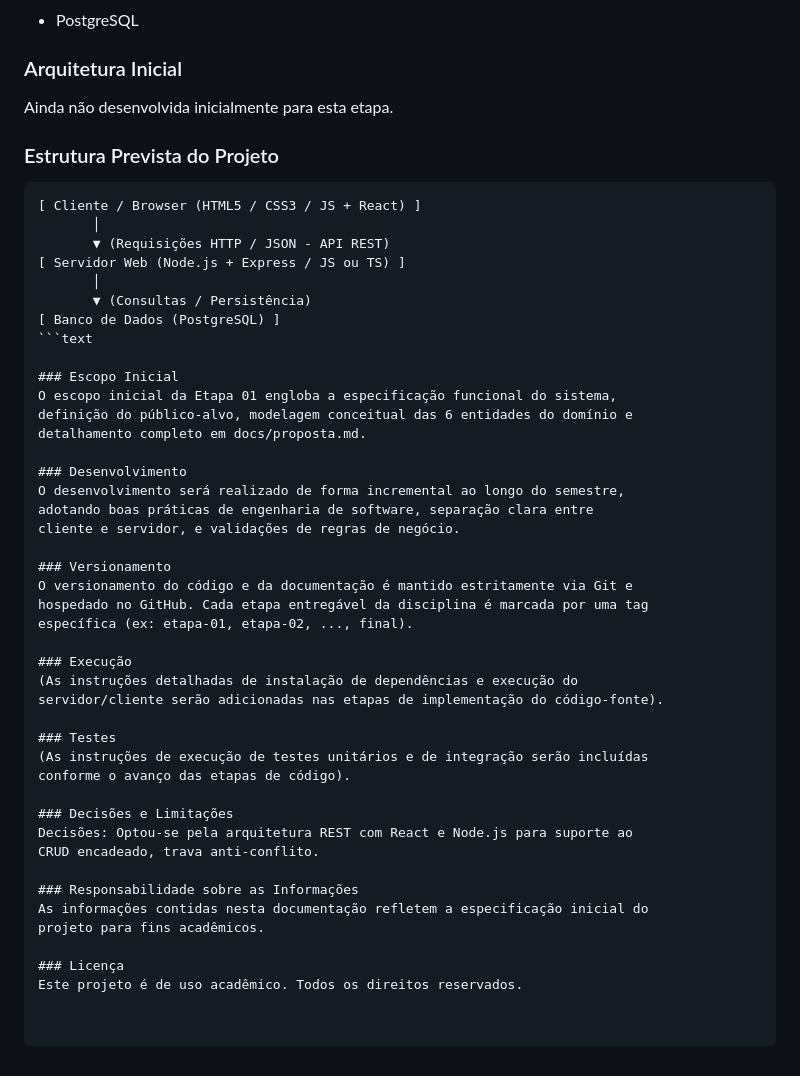
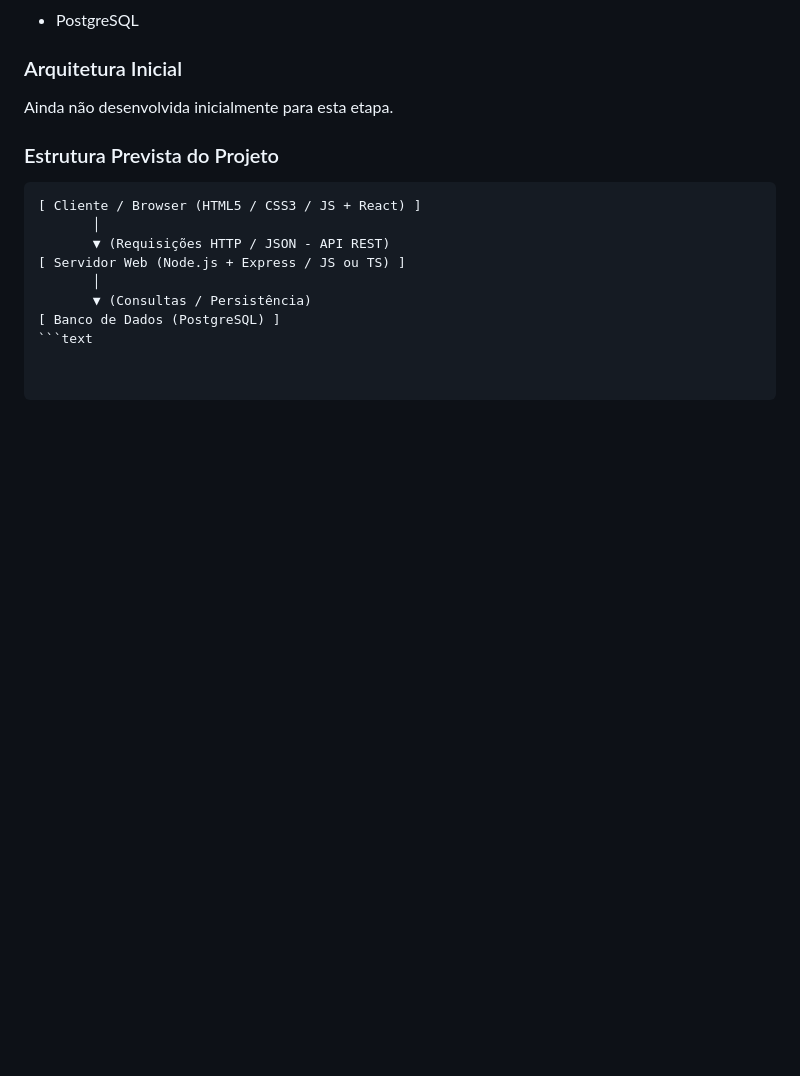
Before and after one commit to Sharaestudar/My_Study, a Markdown page: README.md, the part around the change. GitHub-like rendering; blank space fills up the shorter version.

Commit message:
docs: finaliza estrutura do README.md

````diff
--- a/README.md
+++ b/README.md
@@ -60,37 +60,3 @@ Ainda não desenvolvida inicialmente para esta etapa.
        ▼ (Consultas / Persistência)
 [ Banco de Dados (PostgreSQL) ]
 ```text
-
-### Escopo Inicial
-O escopo inicial da Etapa 01 engloba a especificação funcional do sistema,
-definição do público-alvo, modelagem conceitual das 6 entidades do domínio e
-detalhamento completo em docs/proposta.md.
-
-### Desenvolvimento
-O desenvolvimento será realizado de forma incremental ao longo do semestre,
-adotando boas práticas de engenharia de software, separação clara entre
-cliente e servidor, e validações de regras de negócio.
-
-### Versionamento
-O versionamento do código e da documentação é mantido estritamente via Git e
-hospedado no GitHub. Cada etapa entregável da disciplina é marcada por uma tag
-específica (ex: etapa-01, etapa-02, ..., final).
-
-### Execução
-(As instruções detalhadas de instalação de dependências e execução do
-servidor/cliente serão adicionadas nas etapas de implementação do código-fonte).
-
-### Testes
-(As instruções de execução de testes unitários e de integração serão incluídas
-conforme o avanço das etapas de código).
-
-### Decisões e Limitações
-Decisões: Optou-se pela arquitetura REST com React e Node.js para suporte ao
-CRUD encadeado, trava anti-conflito.
-
-### Responsabilidade sobre as Informações
-As informações contidas nesta documentação refletem a especificação inicial do
-projeto para fins acadêmicos.
-
-### Licença
-Este projeto é de uso acadêmico. Todos os direitos reservados.
````
